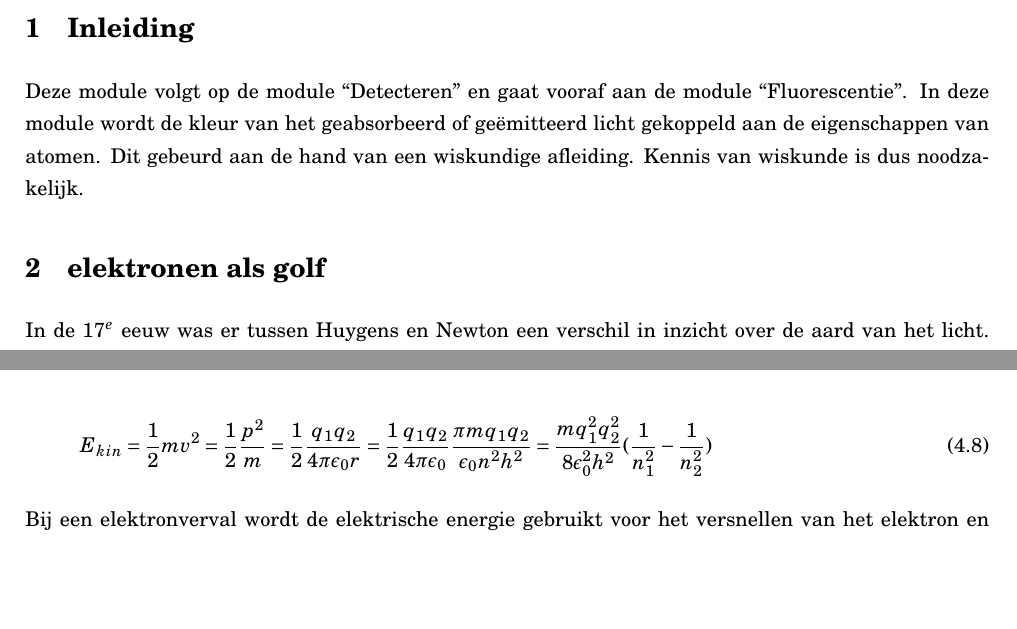
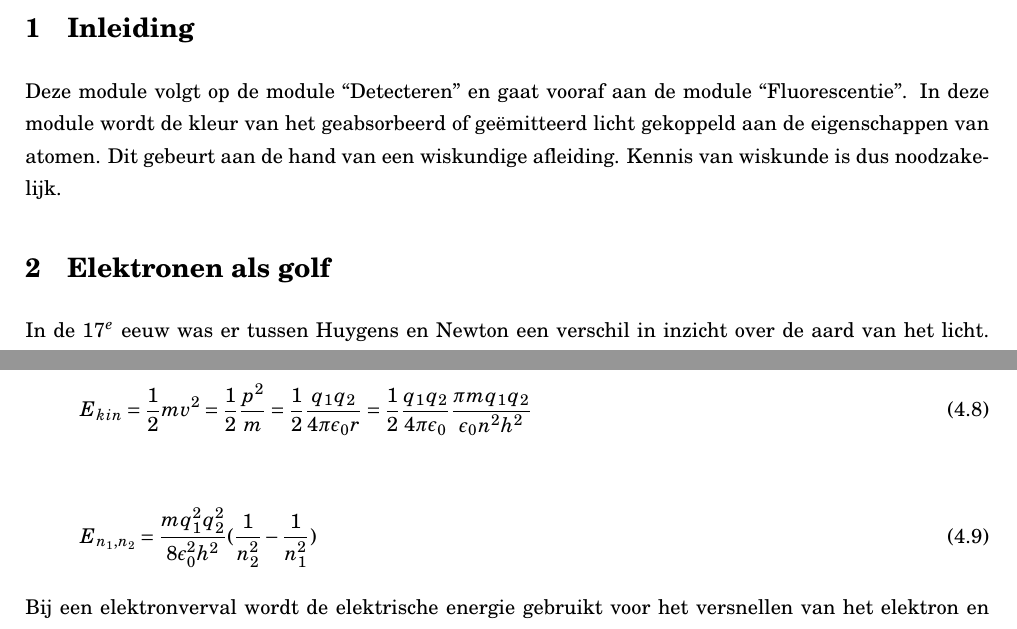
Before and after one commit to ofenerci/routenet, a LaTeX document (Dutch/De Broglie/De_Broglie.tex): two parts of pages 1 and 5 of 6, joined at a grey line, cut so that both start at the same text, the shorter picture padded with empty space. Compiled offline with pdfLaTeX.

Commit message:
Typo's de Broglie

```diff
--- a/Dutch/De Broglie/De_Broglie.tex
+++ b/Dutch/De Broglie/De_Broglie.tex
@@ -14,11 +14,11 @@
 Deze module volgt op de module ``Detecteren'' en gaat vooraf aan
 de module ``Fluorescentie''. In deze module wordt de kleur van het
 geabsorbeerd of geëmitteerd licht gekoppeld aan de eigenschappen van
-atomen. Dit gebeurd aan de hand van een wiskundige afleiding. Kennis
+atomen. Dit gebeurt aan de hand van een wiskundige afleiding. Kennis
 van wiskunde is dus noodzakelijk.
 
 
-\section{elektronen als golf}
+\section{Elektronen als golf}
 
 In de $17^{e}$ eeuw was er tussen Huygens en Newton een verschil
 in inzicht over de aard van het licht. Huygens ging uit van de gedachte
@@ -275,7 +275,10 @@ E_{kin}
 =\frac{1}{2}\frac{p^{2}}{m}
 =\frac{1}{2}\frac{q_{1}q_{2}}{4\pi\epsilon_{0}r}
 =\frac{1}{2}\frac{q_{1}q_{2}}{4\pi\epsilon_{0}}\frac{\pi mq_{1}q_{2}}{\epsilon_{0}n^{2}h^{2}}
-=\frac{mq_{1}^{2}q_{2}^{2}}{8\epsilon_{0}^{2}h^{2}}(\frac{1}{n_{1}^{2}}-\frac{1}{n_{2}^{2}})
+\end{equation}
+
+\begin{equation}
+E_{n_{1},n_{2}}=\frac{mq_{1}^{2}q_{2}^{2}}{8\epsilon_{0}^{2}h^{2}}(\frac{1}{n_{2}^{2}}-\frac{1}{n_{1}^{2}})
 \end{equation}
 
 
```
Also changed, not shown: Dutch/De Broglie/De_Broglie.pdf, Dutch/De Broglie/De_Broglie.tex (2 more changed lines).
